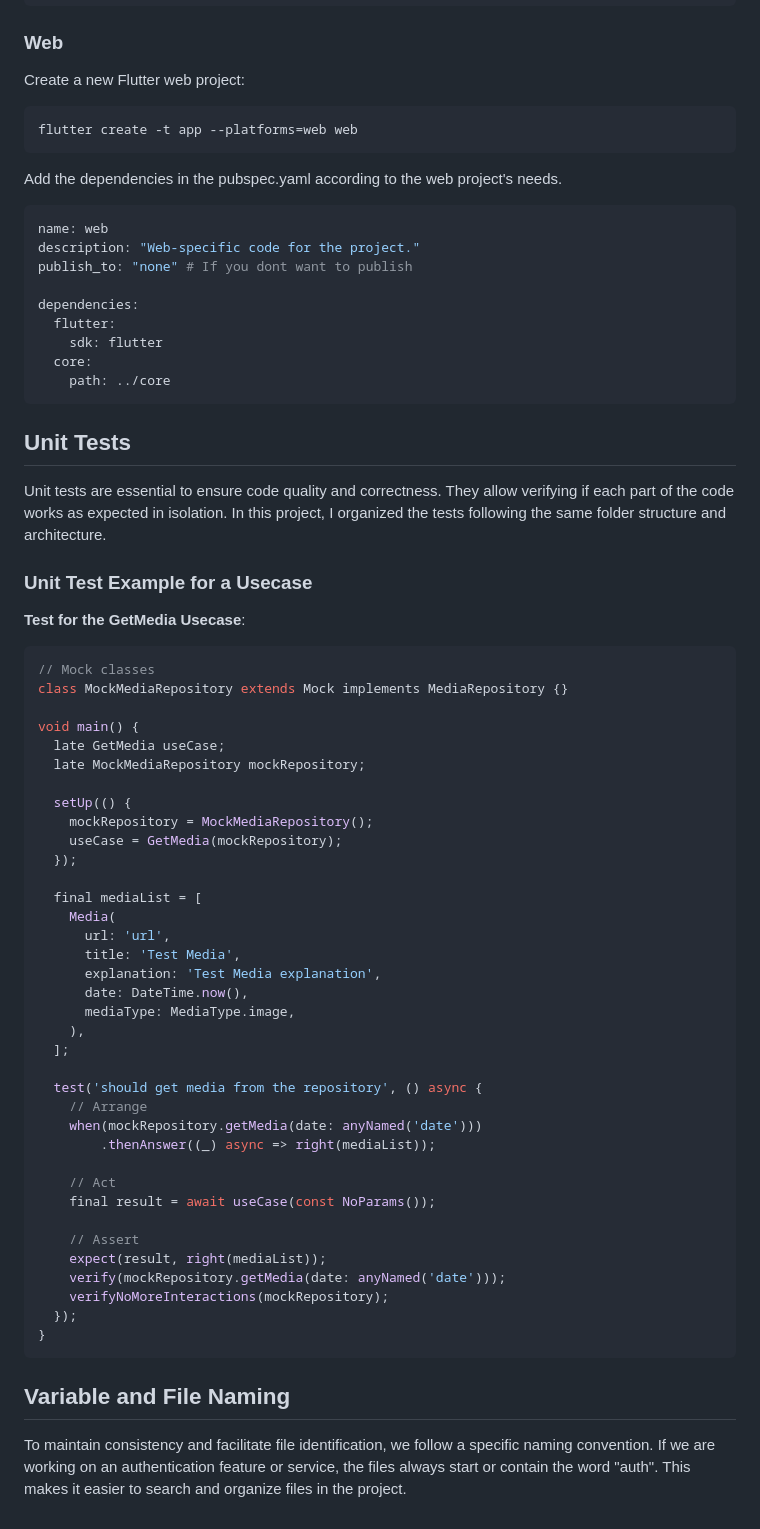
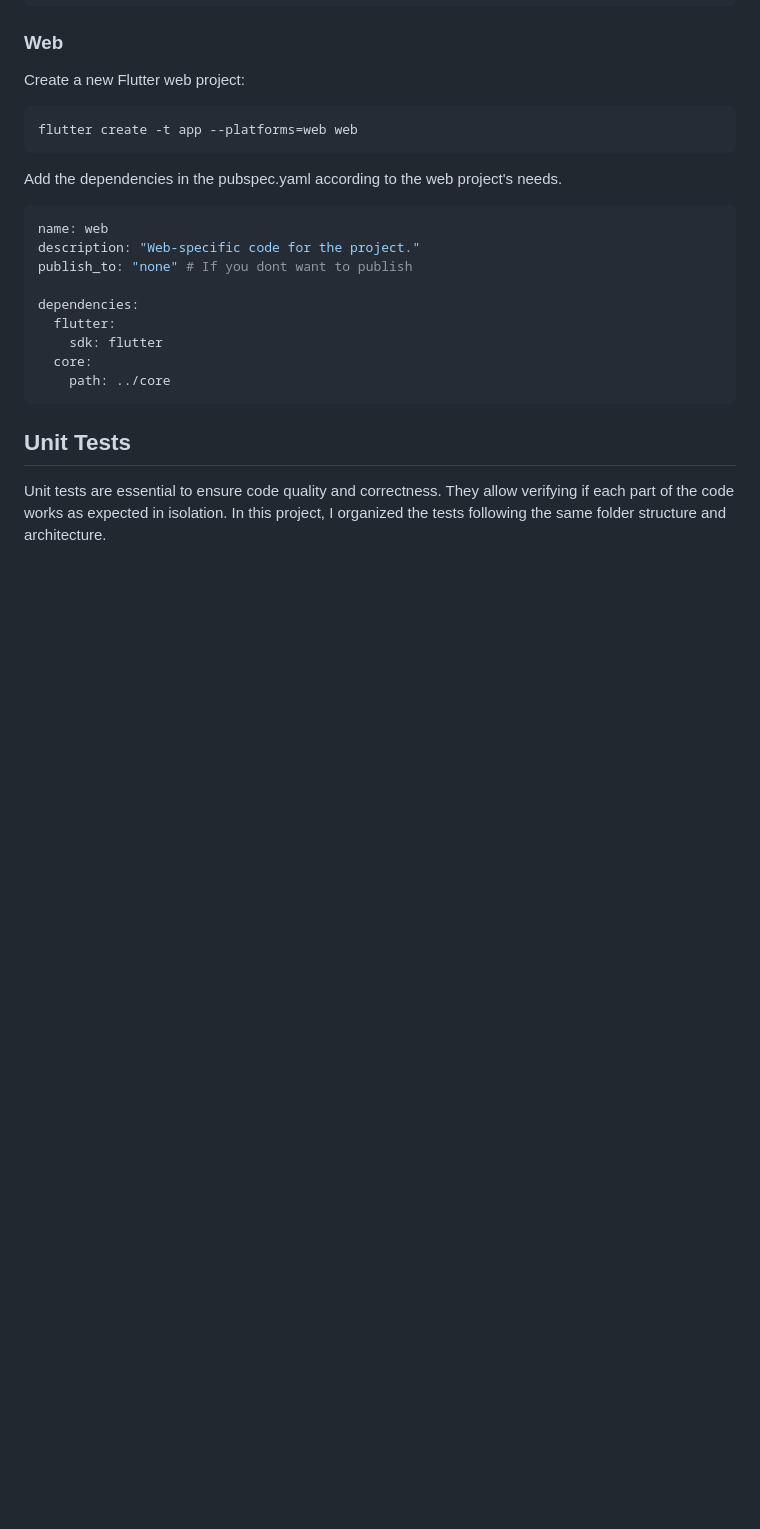
Before and after one commit to GuiQueirozRibeiro/App_Nasa, a Markdown page: README.en.md, the part around the change. Rendered like a GitHub page; blank space fills up the shorter version.

````diff
--- a/README.en.md
+++ b/README.en.md
@@ -148,50 +148,3 @@ dependencies:
 ## Unit Tests
 
 Unit tests are essential to ensure code quality and correctness. They allow verifying if each part of the code works as expected in isolation. In this project, I organized the tests following the same folder structure and architecture.
-
-### Unit Test Example for a Usecase
-
-**Test for the GetMedia Usecase**:
-
-```dart
-// Mock classes
-class MockMediaRepository extends Mock implements MediaRepository {}
-
-void main() {
-  late GetMedia useCase;
-  late MockMediaRepository mockRepository;
-
-  setUp(() {
-    mockRepository = MockMediaRepository();
-    useCase = GetMedia(mockRepository);
-  });
-
-  final mediaList = [
-    Media(
-      url: 'url',
-      title: 'Test Media',
-      explanation: 'Test Media explanation',
-      date: DateTime.now(),
-      mediaType: MediaType.image,
-    ),
-  ];
-
-  test('should get media from the repository', () async {
-    // Arrange
-    when(mockRepository.getMedia(date: anyNamed('date')))
-        .thenAnswer((_) async => right(mediaList));
-
-    // Act
-    final result = await useCase(const NoParams());
-
-    // Assert
-    expect(result, right(mediaList));
-    verify(mockRepository.getMedia(date: anyNamed('date')));
-    verifyNoMoreInteractions(mockRepository);
-  });
-}
-```
-
-## Variable and File Naming
-
-To maintain consistency and facilitate file identification, we follow a specific naming convention. If we are working on an authentication feature or service, the files always start or contain the word "auth". This makes it easier to search and organize files in the project.
````
